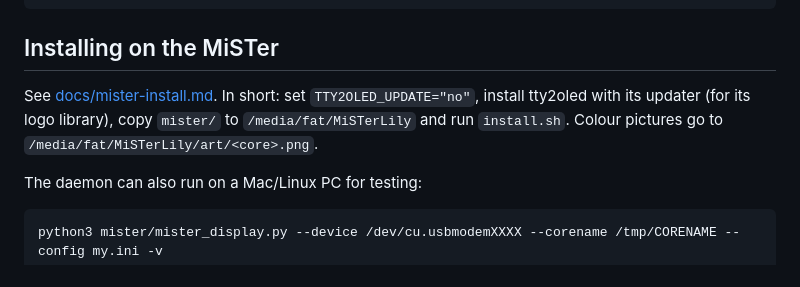
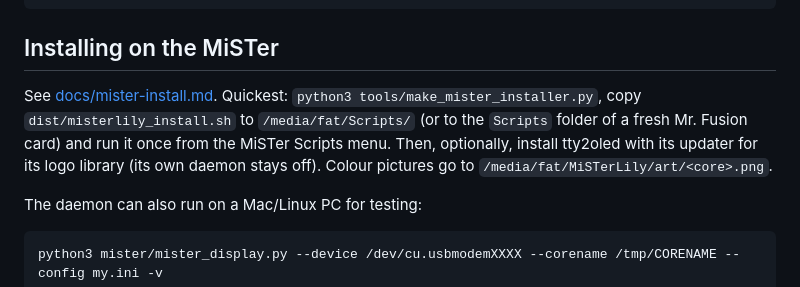
Before and after one commit to alberthorta/MiSTerLily, a Markdown page: README.md, the part around the change. Drawn GitHub-style.

Commit message:
Document the one-file installer and Mr. Fusion pre-install

```diff
--- a/README.md
+++ b/README.md
@@ -77,9 +77,10 @@ python3 tests/fixtures/make_art.py                         # rebuild the colour
 
 ## Installing on the MiSTer
 
-See [docs/mister-install.md](docs/mister-install.md). In short: set `TTY2OLED_UPDATE="no"`, install
-tty2oled with its updater (for its logo library), copy `mister/` to `/media/fat/MiSTerLily` and run
-`install.sh`. Colour pictures go to `/media/fat/MiSTerLily/art/<core>.png`.
+See [docs/mister-install.md](docs/mister-install.md). Quickest: `python3 tools/make_mister_installer.py`,
+copy `dist/misterlily_install.sh` to `/media/fat/Scripts/` (or to the `Scripts` folder of a fresh
+Mr. Fusion card) and run it once from the MiSTer Scripts menu. Then, optionally, install tty2oled
+with its updater for its logo library (its own daemon stays off). Colour pictures go to `/media/fat/MiSTerLily/art/<core>.png`.
 
 The daemon can also run on a Mac/Linux PC for testing:
 
```
Also changed, not shown: docs/mister-install.md (+15 -0 lines).
